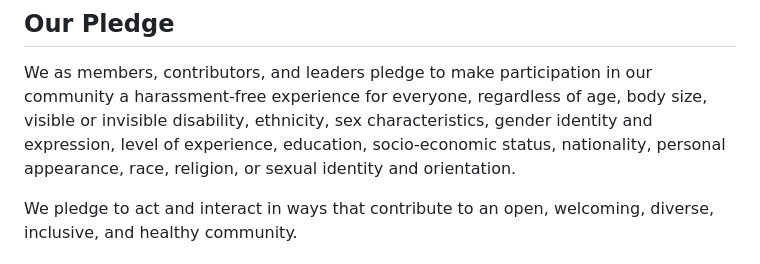
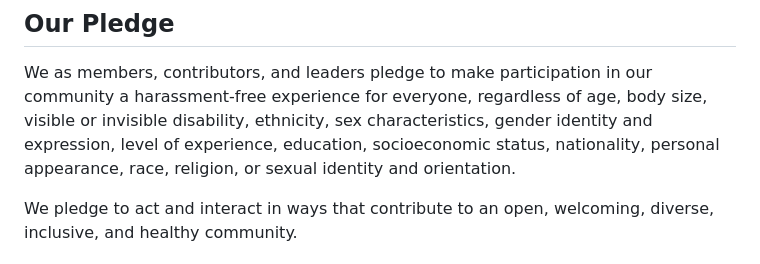
Before and after one commit to jelmer/ptabtools, a Markdown page: CODE_OF_CONDUCT.md, the part around the change. Rendered like a GitHub page.

Commit message:
Fix spelling errors
-------8<-------
SUMMARY:
socio-economic1

```diff
--- a/CODE_OF_CONDUCT.md
+++ b/CODE_OF_CONDUCT.md
@@ -6,7 +6,7 @@
 We as members, contributors, and leaders pledge to make participation in our
 community a harassment-free experience for everyone, regardless of age, body
 size, visible or invisible disability, ethnicity, sex characteristics, gender
-identity and expression, level of experience, education, socio-economic status,
+identity and expression, level of experience, education, socioeconomic status,
 nationality, personal appearance, race, religion, or sexual identity
 and orientation.
 
```
